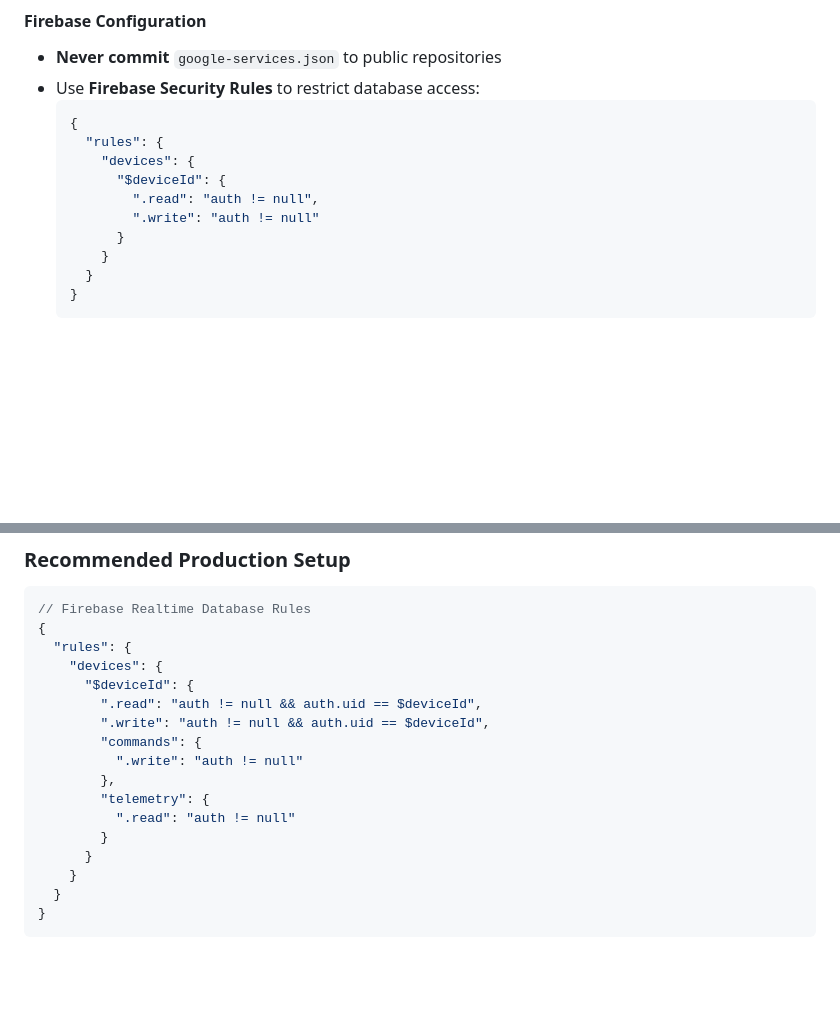
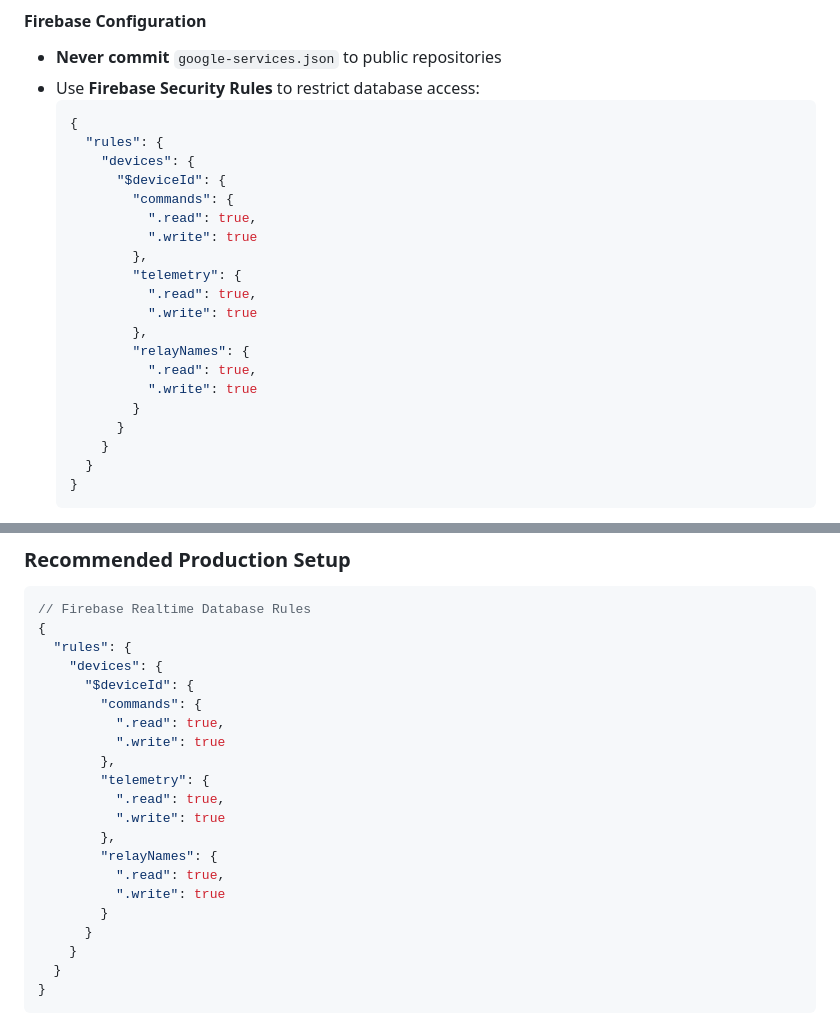
Before and after one commit to kiran-embedded/esp32-smart-light-app, a Markdown page: SECURITY.md, 2 parts joined by grey strips. GitHub-like rendering; blank space fills up the shorter version.

```diff
--- a/SECURITY.md
+++ b/SECURITY.md
@@ -55,8 +55,18 @@ Include:
     "rules": {
       "devices": {
         "$deviceId": {
-          ".read": "auth != null",
-          ".write": "auth != null"
+          "commands": {
+            ".read": true,
+            ".write": true
+          },
+          "telemetry": {
+            ".read": true,
+            ".write": true
+          },
+          "relayNames": {
+            ".read": true,
+            ".write": true
+          }
         }
       }
     }
@@ -125,13 +135,17 @@ flutter pub upgrade
   "rules": {
     "devices": {
       "$deviceId": {
-        ".read": "auth != null && auth.uid == $deviceId",
-        ".write": "auth != null && auth.uid == $deviceId",
         "commands": {
-          ".write": "auth != null"
+          ".read": true,
+          ".write": true
         },
         "telemetry": {
-          ".read": "auth != null"
+          ".read": true,
+          ".write": true
+        },
+        "relayNames": {
+          ".read": true,
+          ".write": true
         }
       }
     }
```
